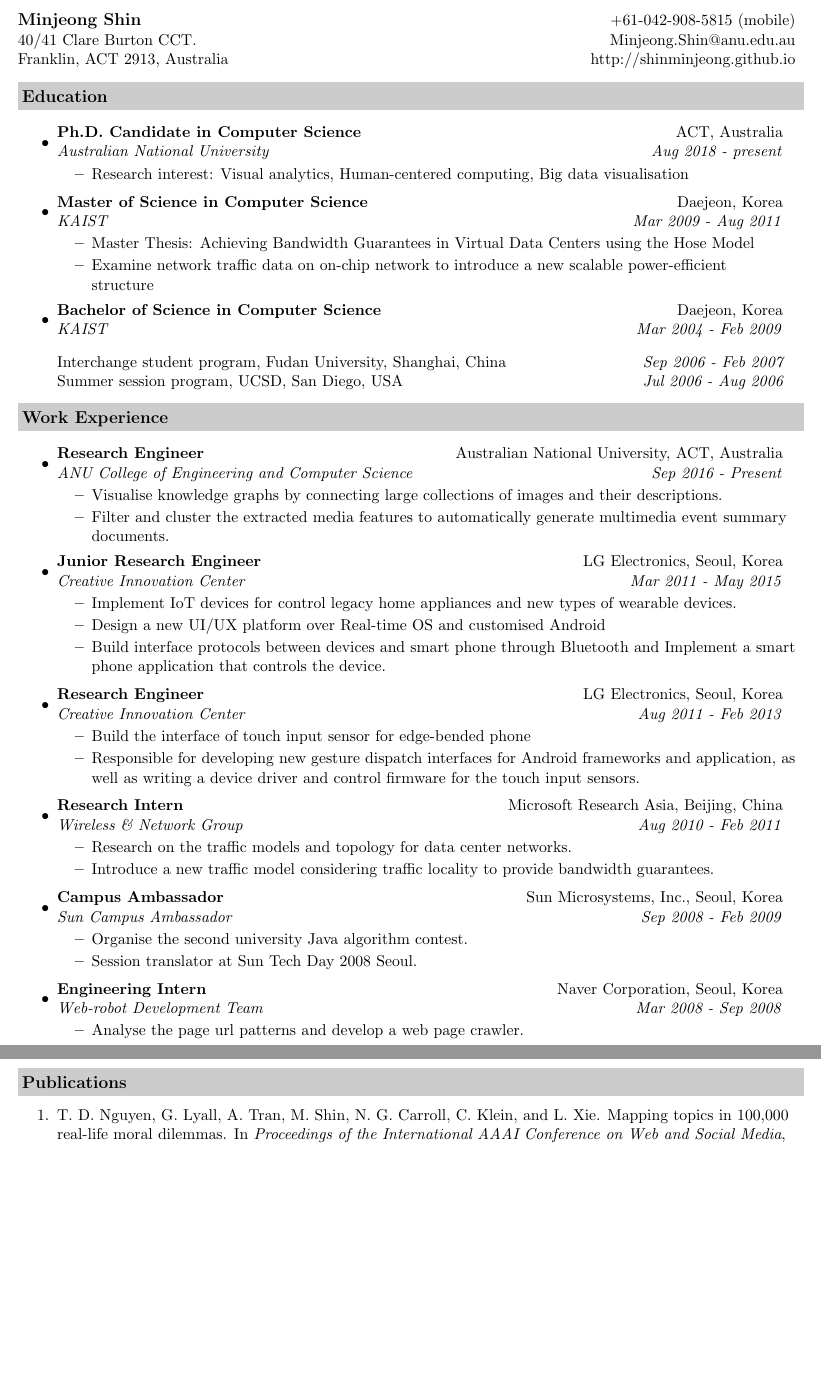
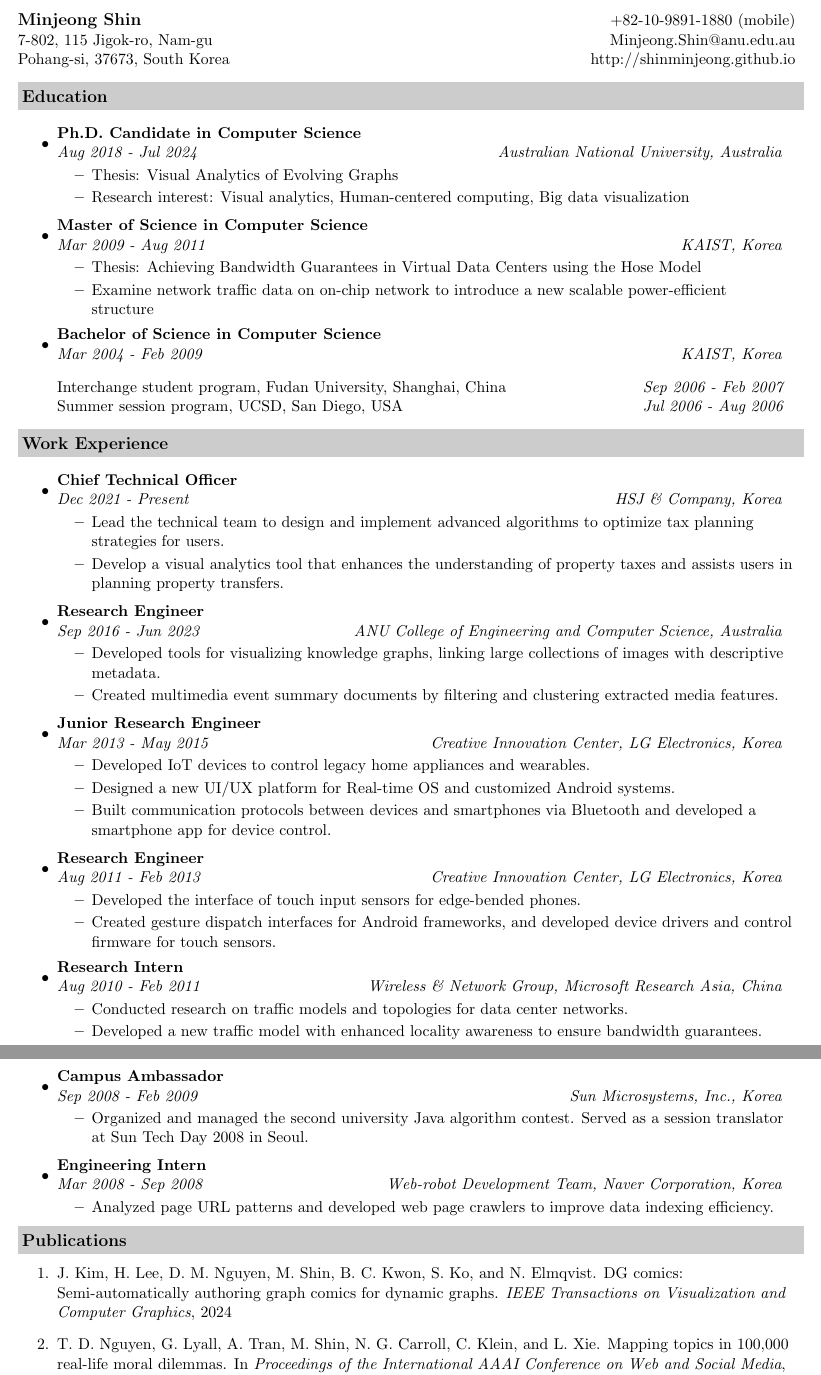
Before and after one commit to shinminjeong/resume, a LaTeX CV (resume.tex, which reads publications.bib): two parts of pages 1 and 2 of 3, joined at a grey line, cut so that both start at the same text, the shorter picture padded with empty space. Compiled offline with pdfLaTeX.

Commit message:
update resume

```diff
--- a/publications.bib
+++ b/publications.bib
@@ -0,0 +15,3 @@
+	journal = {IEEE Transactions on Visualization and Computer Graphics},
+	title = {{DG} Comics: Semi-Automatically Authoring Graph Comics for Dynamic Graphs},
+	year = {2024}}
@@ -14,0 +27,2 @@
+	journal = {IEEE Transactions on Visualization and Computer Graphics},
+	publisher = {IEEE},
--- a/resume.tex
+++ b/resume.tex
@@ -28,10 +28,10 @@
 %Custom commands
 \newcommand{\resitem}[1]{\item #1 \vspace{-2pt}}
 \newcommand{\resheading}[1]{{\large \colorbox{mygrey}{\begin{minipage}{\textwidth}{\textbf{#1 \vphantom{p\^{E}}}}\end{minipage}}}}
-\newcommand{\ressubheading}[4]{
+\newcommand{\ressubheading}[3]{
 \begin{tabular*}{7.0in}{l@{\extracolsep{\fill}}r}
-		\textbf{#1} & #2 \\
-		\textit{#3} & \textit{#4} \\
+		\textbf{#1} &  \\
+		\textit{#3} & \textit{#2}\\
 \end{tabular*}\vspace{-6pt}}
 %-----------------------------------------------------------
 
@@ -39,9 +39,9 @@
 \begin{document}
 
 \begin{tabular*}{7.5in}{l@{\extracolsep{\fill}}r}
-\textbf{\large Minjeong Shin}  & +61-042-908-5815 (mobile)\\
-40/41 Clare Burton CCT. &  Minjeong.Shin@anu.edu.au \\
-Franklin, ACT 2913, Australia& http://shinminjeong.github.io\\
+\textbf{\large Minjeong Shin}  & +82-10-9891-1880 (mobile)\\
+7-802, 115 Jigok-ro, Nam-gu &  Minjeong.Shin@anu.edu.au \\
+Pohang-si, 37673, South Korea& http://shinminjeong.github.io\\
 \end{tabular*}
 \\
 
@@ -50,18 +50,19 @@ Franklin, ACT 2913, Australia& http://shinminjeong.github.io\\
 \resheading{Education}
 \begin{itemize}
 \item
-	\ressubheading{Ph.D. Candidate in Computer Science}{ACT, Australia}{Australian National University}{Aug 2018 - present}
+	\ressubheading{Ph.D. Candidate in Computer Science}{Australian National University, Australia}{Aug 2018 - Jul 2024}
 	\begin{itemize}
-	    \resitem{Research interest: Visual analytics, Human-centered computing, Big data visualisation}
+	    \resitem{Thesis: Visual Analytics of Evolving Graphs}
+	    \resitem{Research interest: Visual analytics, Human-centered computing, Big data visualization}
 	\end{itemize}
 \item
-	\ressubheading{Master of Science in Computer Science}{Daejeon, Korea}{KAIST}{Mar 2009 - Aug 2011}
+	\ressubheading{Master of Science in Computer Science}{KAIST, Korea}{Mar 2009 - Aug 2011}
 	\begin{itemize}
-	    \resitem{Master Thesis: Achieving Bandwidth Guarantees in Virtual Data Centers using the Hose Model}
+	    \resitem{Thesis: Achieving Bandwidth Guarantees in Virtual Data Centers using the Hose Model}
 		\resitem{Examine network traffic data on on-chip network to introduce a new scalable power-efficient\\ structure}
 	\end{itemize}
 \item
-	\ressubheading{Bachelor of Science in Computer Science}{Daejeon, Korea}{KAIST}{Mar 2004 - Feb 2009}
+	\ressubheading{Bachelor of Science in Computer Science}{KAIST, Korea}{Mar 2004 - Feb 2009}
 
 \vspace{0.1in}
 \item[] Interchange student program, Fudan University, Shanghai, China \hfill\textit{Sep 2006 - Feb 2007}~~~\\
@@ -72,55 +73,62 @@ Summer session program, UCSD, San Diego, USA \hfill\textit{Jul 2006 - Aug 2006}~
 \resheading{Work Experience}
 \begin{itemize}
 \item
-	\ressubheading{Research Engineer}{Australian National University, ACT, Australia}{ANU College of Engineering and Computer Science}{Sep 2016 - Present}
+	\ressubheading{Chief Technical Officer}{HSJ \& Company, Korea}{Dec 2021 - Present}
 	\begin{itemize}
-		\resitem{Visualise knowledge graphs by connecting large collections of images and their descriptions.}
-		\resitem{Filter and cluster the extracted media features to automatically generate multimedia event summary documents.}
+		\resitem{Lead the technical team to design and implement advanced algorithms to optimize tax planning strategies for users.}
+		\resitem{Develop a visual analytics tool that enhances the understanding of property taxes and assists users in planning property transfers.}
 	\end{itemize}
 
 \item
-	\ressubheading{Junior Research Engineer}{LG Electronics, Seoul, Korea}{Creative Innovation Center}{Mar 2011 - May 2015}
+	\ressubheading{Research Engineer}{ANU College of Engineering and Computer Science, Australia}{Sep 2016 - Jun 2023}
 	\begin{itemize}
-		\resitem{Implement IoT devices for control legacy home appliances and new types of wearable devices.}
-		\resitem{Design a new UI/UX platform over Real-time OS and customised Android}
-		\resitem{Build interface protocols between devices and smart phone through Bluetooth and Implement a smart phone application that controls the device.}
-	\end{itemize}
-\item
-	\ressubheading{Research Engineer}{LG Electronics, Seoul, Korea}{Creative Innovation Center}{Aug 2011 - Feb 2013}
-	\begin{itemize}
-		\resitem{Build the interface of touch input sensor for edge-bended phone}
-		\resitem{Responsible for developing new gesture dispatch interfaces for Android frameworks and application, as well as writing a device driver and control firmware for the touch input sensors.}
+		\resitem{Developed tools for visualizing knowledge graphs, linking large collections of images with descriptive metadata.}
+		\resitem{Created multimedia event summary documents by filtering and clustering extracted media features.}
 	\end{itemize}
 
 \item
-	\ressubheading{Research Intern}{Microsoft Research Asia, Beijing, China}{Wireless \& Network Group}{Aug 2010 - Feb 2011}
+	\ressubheading{Junior Research Engineer}{Creative Innovation Center, LG Electronics, Korea}{Mar 2013 - May 2015}
 	\begin{itemize}
-		\resitem{Research on the traffic models and topology for data center networks.}
-        \resitem{Introduce a new traffic model considering traffic locality to provide bandwidth guarantees.}
+		\resitem{Developed IoT devices to control legacy home appliances and wearables.}
+		\resitem{Designed a new UI/UX platform for Real-time OS and customized Android systems.}
+		\resitem{Built communication protocols between devices and smartphones via Bluetooth and developed a smartphone app for device control.}
+	\end{itemize}
+\item
+	\ressubheading{Research Engineer}{Creative Innovation Center, LG Electronics, Korea}{Aug 2011 - Feb 2013}
+	\begin{itemize}
+		\resitem{Developed the interface of touch input sensors for edge-bended phones.}
+		\resitem{Created gesture dispatch interfaces for Android frameworks, and developed device drivers and control firmware for touch sensors.}
 	\end{itemize}
 
 \item
-	\ressubheading{Campus Ambassador}{Sun Microsystems, Inc., Seoul, Korea}{Sun Campus Ambassador}{Sep 2008 - Feb 2009}
+	\ressubheading{Research Intern}{Wireless \& Network Group, Microsoft Research Asia, China}{Aug 2010 - Feb 2011}
 	\begin{itemize}
-		\resitem{Organise the second university Java algorithm contest.}
-        \resitem{Session translator at Sun Tech Day 2008 Seoul.}
+		\resitem{Conducted research on traffic models and topologies for data center networks.}
+        \resitem{Developed a new traffic model with enhanced locality awareness to ensure bandwidth guarantees.}
 	\end{itemize}
 
 \item
-	\ressubheading{Engineering Intern}{Naver Corporation, Seoul, Korea}{Web-robot Development Team}{Mar 2008 - Sep 2008}
+	\ressubheading{Campus Ambassador}{Sun Microsystems, Inc., Korea}{Sep 2008 - Feb 2009}
 	\begin{itemize}
-		\resitem{Analyse the page url patterns and develop a web page crawler.}
+		\resitem{Organized and managed the second university Java algorithm contest. Served as a session translator at Sun Tech Day 2008 in Seoul.}
+	\end{itemize}
+
+\item
+	\ressubheading{Engineering Intern}{Web-robot Development Team, Naver Corporation, Korea}{Mar 2008 - Sep 2008}
+	\begin{itemize}
+		\resitem{Analyzed page URL patterns and developed web page crawlers to improve data indexing efficiency.}
 	\end{itemize}
 
 \end{itemize}
 
-\pagebreak
+%\pagebreak
 
 
 \nobibliography{publications.bib}
 \bibliographystyle{abbrv}
 \resheading{Publications}
     \begin{enumerate}
+    	\item \bibentry{vis2024}
         \item \bibentry{icwsm2022}
         \item \bibentry{tvcg2022}
         \item \bibentry{wsdm2021}
@@ -149,0 +151 @@ Summer session program, UCSD, San Diego, USA \hfill\textit{Jul 2006 - Aug 2006}~
+        \item An insole, A digital device and method for controlling the same, KR1020150102976
```
Also changed, not shown: resume.pdf, publications.bib (188 more changed lines), resume.tex (33 more changed lines). Lines whose indentation alone changed are shown as unchanged.
